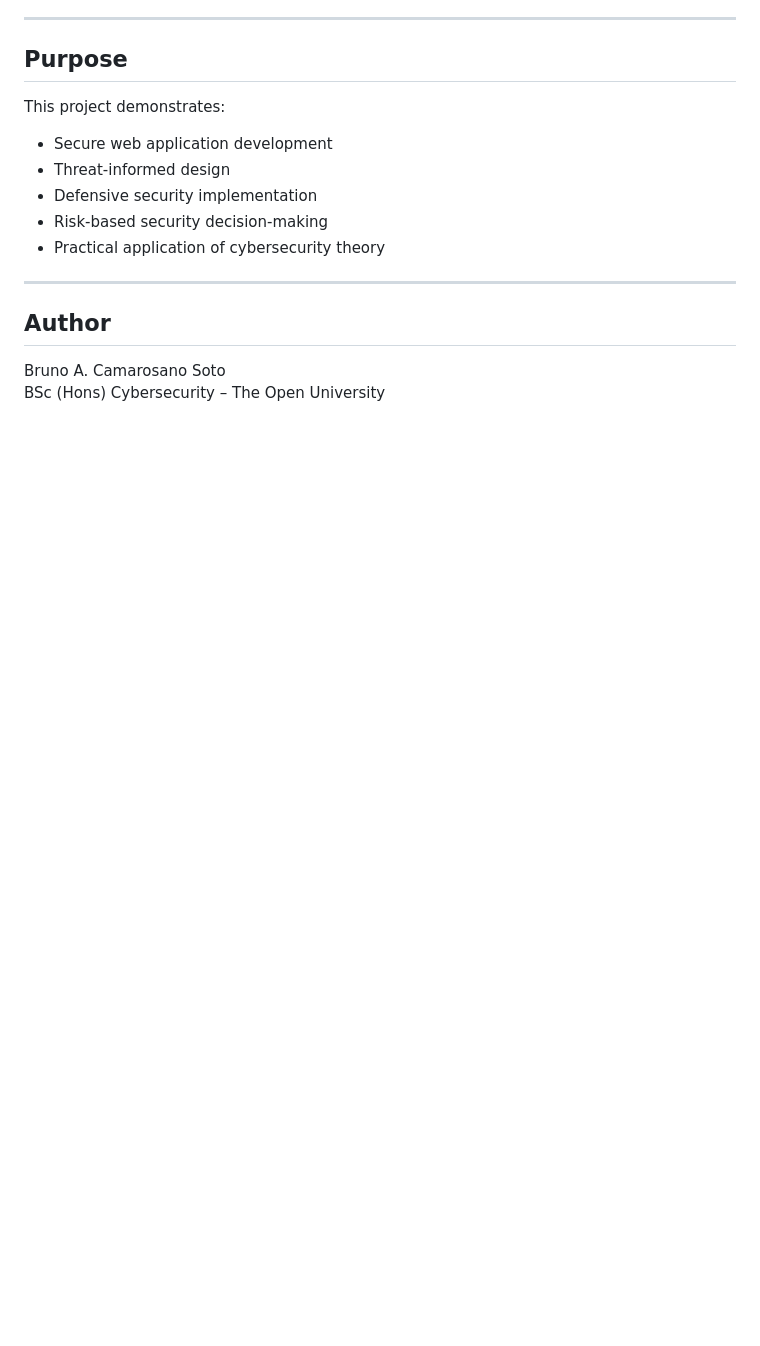
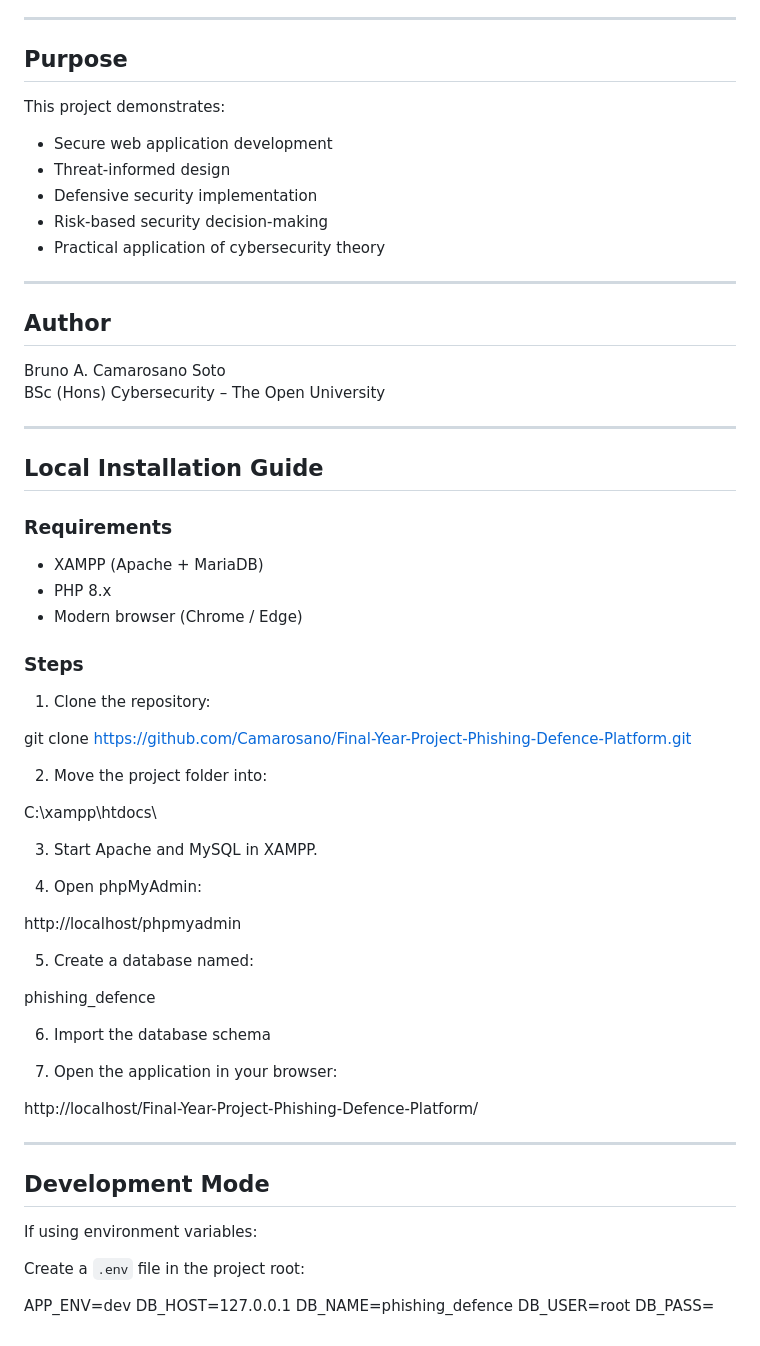
Before and after one commit to Camarosano/Final-Year-Project-Phishing-Defence-Platform, a Markdown page: README.md, the part around the change. Rendered like a GitHub page; blank space fills up the shorter version.

Commit message:
Add local installation guide README.md

```diff
--- a/README.md
+++ b/README.md
@@ -197,3 +197,56 @@ This project demonstrates:
 
 Bruno A. Camarosano Soto
 BSc (Hons) Cybersecurity – The Open University
+
+---
+
+## Local Installation Guide
+
+### Requirements
+
+- XAMPP (Apache + MariaDB)
+- PHP 8.x
+- Modern browser (Chrome / Edge)
+
+### Steps
+
+1. Clone the repository:
+
+git clone https://github.com/Camarosano/Final-Year-Project-Phishing-Defence-Platform.git
+
+2. Move the project folder into:
+
+C:\xampp\htdocs\
+
+3. Start Apache and MySQL in XAMPP.
+
+4. Open phpMyAdmin:
+
+http://localhost/phpmyadmin
+
+
+5. Create a database named:
+
+phishing_defence
+
+
+6. Import the database schema
+
+7. Open the application in your browser:
+
+http://localhost/Final-Year-Project-Phishing-Defence-Platform/
+
+
+---
+
+## Development Mode
+
+If using environment variables:
+
+Create a `.env` file in the project root:
+
+APP_ENV=dev
+DB_HOST=127.0.0.1
+DB_NAME=phishing_defence
+DB_USER=root
+DB_PASS=
```
